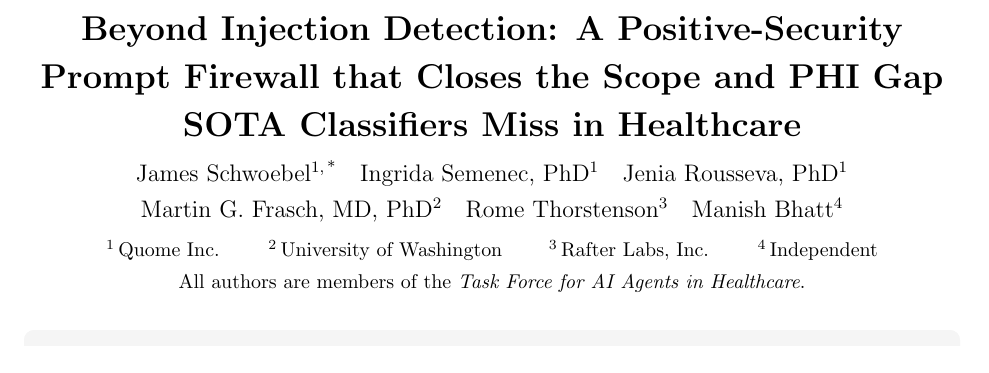
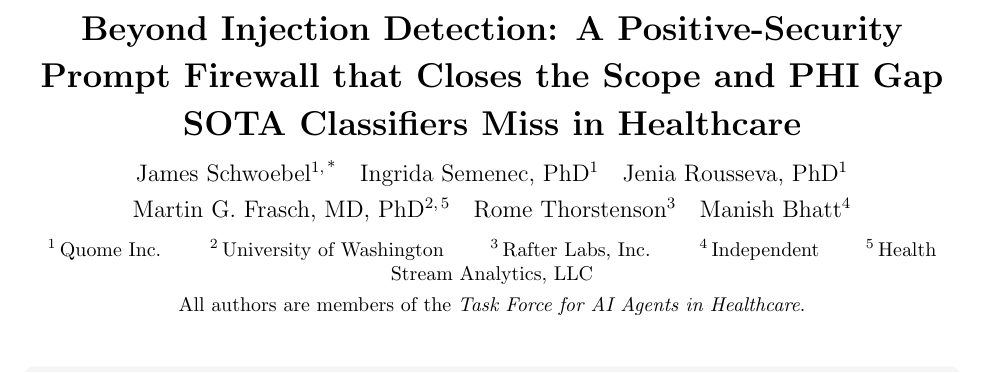
Before and after one commit to Task-force-for-AI-agents-in-Healthcare/qfire, a LaTeX document (paper/main.tex): part of page 1 of 43 before the commit and part of page 1 of 44 after it, cut so that both start at the same text. Compiled offline with pdfLaTeX.

Commit message:
paper: add Martin Frasch's Health Stream Analytics, LLC affiliation
Co-Authored-By: Claude Opus 4.8 (1M context) <noreply@anthropic.com>

```diff
--- a/paper/main.tex
+++ b/paper/main.tex
@@ -158,7 +158,7 @@
    James Schwoebel\textsuperscript{1,\,*}\quad
    Ingrida Semenec, PhD\textsuperscript{1}\quad
    Jenia Rousseva, PhD\textsuperscript{1}\\[4pt]
-   Martin G. Frasch, MD, PhD\textsuperscript{2}\quad
+   Martin G. Frasch, MD, PhD\textsuperscript{2,\,5}\quad
    Rome Thorstenson\textsuperscript{3}\quad
    Manish Bhatt\textsuperscript{4}\par}
 
@@ -167,7 +167,8 @@
    \textsuperscript{1}\,Quome Inc. \qquad
    \textsuperscript{2}\,University of Washington \qquad
    \textsuperscript{3}\,Rafter Labs, Inc. \qquad
-   \textsuperscript{4}\,Independent\par}
+   \textsuperscript{4}\,Independent \qquad
+   \textsuperscript{5}\,Health Stream Analytics, LLC\par}
   \vspace{0.35em}
   {\small All authors are members of the
    \emph{Task Force for AI Agents in Healthcare}.\par}
```
